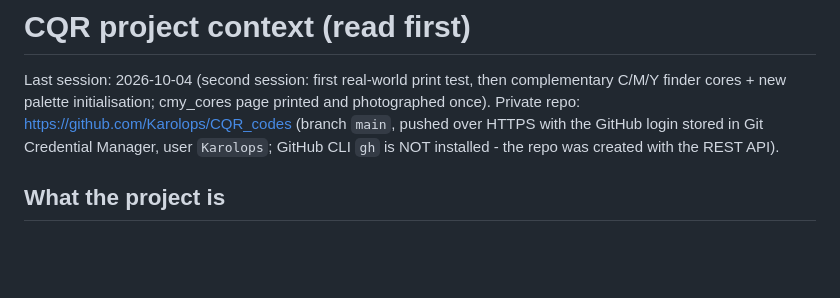
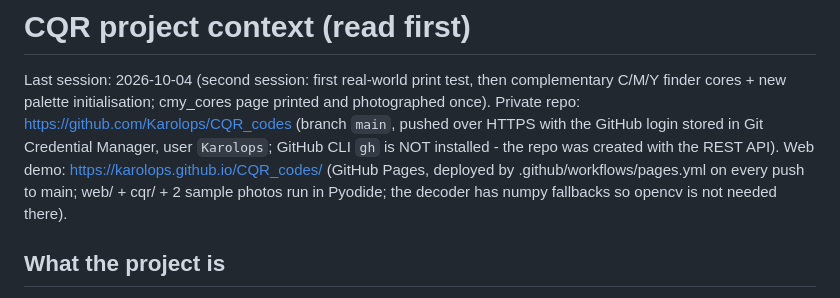
Before and after one commit to Karolops/CQR_codes, a Markdown page: CLAUDE.md, the part around the change. Drawn GitHub-style; blank space fills up the shorter version.

Commit message:
Notes: repo public, web demo URL
Co-Authored-By: Claude Fable 5.1 <noreply@anthropic.com>

```diff
--- a/CLAUDE.md
+++ b/CLAUDE.md
@@ -4,7 +4,9 @@ Last session: 2026-10-04 (second session: first real-world print test, then comp
 C/M/Y finder cores + new palette initialisation; cmy_cores page printed and photographed once). Private repo:
 https://github.com/Karolops/CQR_codes (branch `main`, pushed over HTTPS with the GitHub login
 stored in Git Credential Manager, user `Karolops`; GitHub CLI `gh` is NOT installed - the
-repo was created with the REST API).
+repo was created with the REST API). Web demo: https://karolops.github.io/CQR_codes/ (GitHub
+Pages, deployed by .github/workflows/pages.yml on every push to main; web/ + cqr/ + 2 sample
+photos run in Pyodide; the decoder has numpy fallbacks so opencv is not needed there).
 
 ## What the project is
 
```
